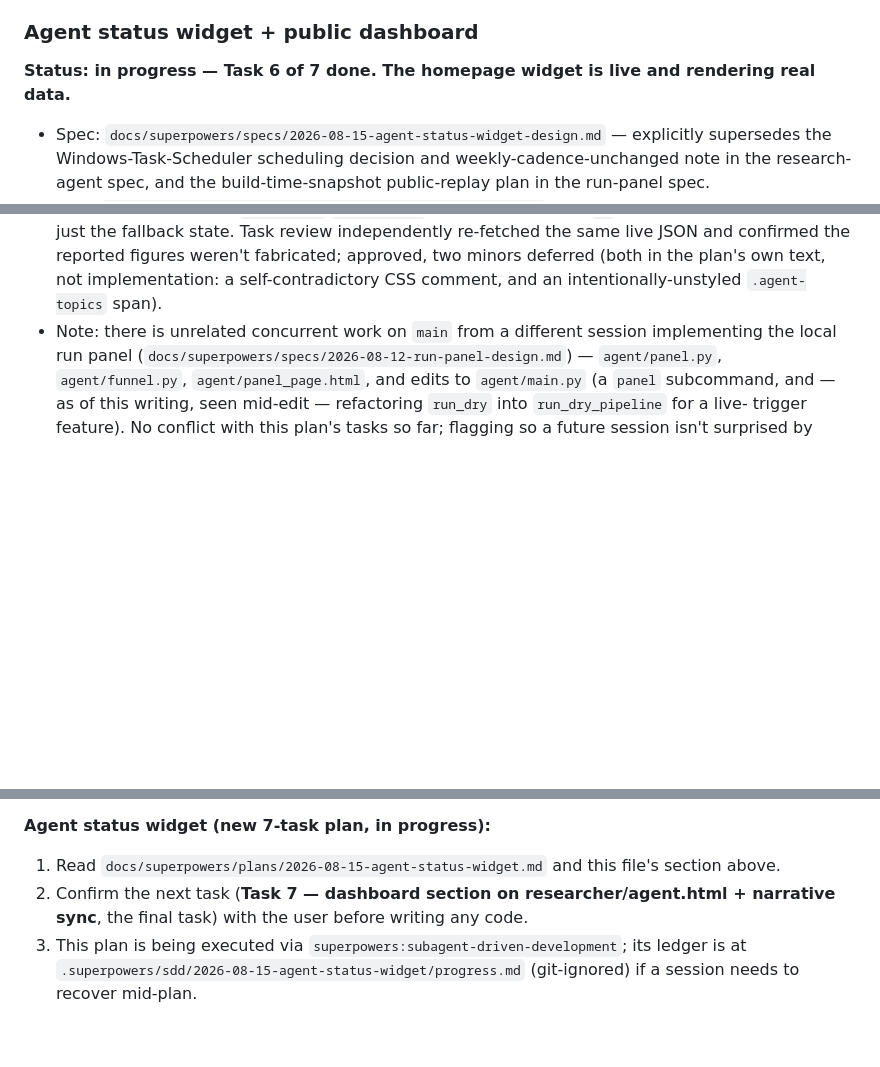
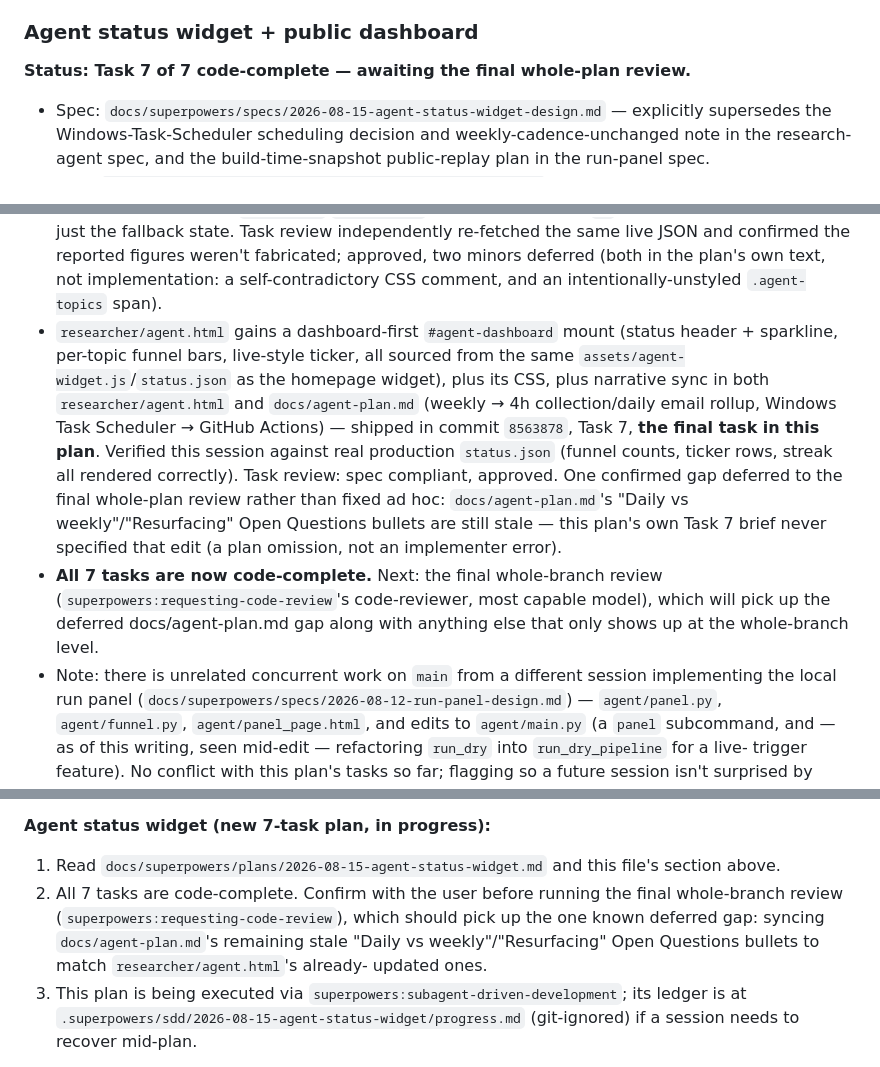
Before and after one commit to hpnssflw/webpage, a Markdown page: PROGRESS.md, 3 parts joined by grey strips. Drawn GitHub-style; blank space fills up the shorter version.

Commit message:
Reconcile status docs with Task 7 shipping

```diff
--- a/PROGRESS.md
+++ b/PROGRESS.md
@@ -76,7 +76,7 @@ changed.
 
 ### Agent status widget + public dashboard
 
-**Status: in progress — Task 6 of 7 done. The homepage widget is live and rendering real data.**
+**Status: Task 7 of 7 code-complete — awaiting the final whole-plan review.**
 
 - Spec: `docs/superpowers/specs/2026-08-15-agent-status-widget-design.md`
   — explicitly supersedes the Windows-Task-Scheduler scheduling decision
@@ -178,6 +178,24 @@ changed.
   figures weren't fabricated; approved, two minors deferred (both in the
   plan's own text, not implementation: a self-contradictory CSS comment,
   and an intentionally-unstyled `.agent-topics` span).
+- `researcher/agent.html` gains a dashboard-first `#agent-dashboard`
+  mount (status header + sparkline, per-topic funnel bars, live-style
+  ticker, all sourced from the same `assets/agent-widget.js`/`status.json`
+  as the homepage widget), plus its CSS, plus narrative sync in both
+  `researcher/agent.html` and `docs/agent-plan.md` (weekly → 4h
+  collection/daily email rollup, Windows Task Scheduler → GitHub
+  Actions) — shipped in commit `8563878`, Task 7, **the final task in
+  this plan**. Verified this session against real production
+  `status.json` (funnel counts, ticker rows, streak all rendered
+  correctly). Task review: spec compliant, approved. One confirmed gap
+  deferred to the final whole-plan review rather than fixed ad hoc:
+  `docs/agent-plan.md`'s "Daily vs weekly"/"Resurfacing" Open Questions
+  bullets are still stale — this plan's own Task 7 brief never specified
+  that edit (a plan omission, not an implementer error).
+- **All 7 tasks are now code-complete.** Next: the final whole-branch
+  review (`superpowers:requesting-code-review`'s code-reviewer, most
+  capable model), which will pick up the deferred docs/agent-plan.md gap
+  along with anything else that only shows up at the whole-branch level.
 - Note: there is unrelated concurrent work on `main` from a different
   session implementing the local run panel
   (`docs/superpowers/specs/2026-08-12-run-panel-design.md`) —
@@ -206,9 +224,12 @@ changed.
 
 1. Read `docs/superpowers/plans/2026-08-15-agent-status-widget.md` and
    this file's section above.
-2. Confirm the next task (**Task 7 — dashboard section on
-   researcher/agent.html + narrative sync**, the final task) with the
-   user before writing any code.
+2. All 7 tasks are code-complete. Confirm with the user before running
+   the final whole-branch review (`superpowers:requesting-code-review`),
+   which should pick up the one known deferred gap: syncing
+   `docs/agent-plan.md`'s remaining stale "Daily vs weekly"/"Resurfacing"
+   Open Questions bullets to match `researcher/agent.html`'s already-
+   updated ones.
 3. This plan is being executed via
    `superpowers:subagent-driven-development`; its ledger is at
    `.superpowers/sdd/2026-08-15-agent-status-widget/progress.md`
```
